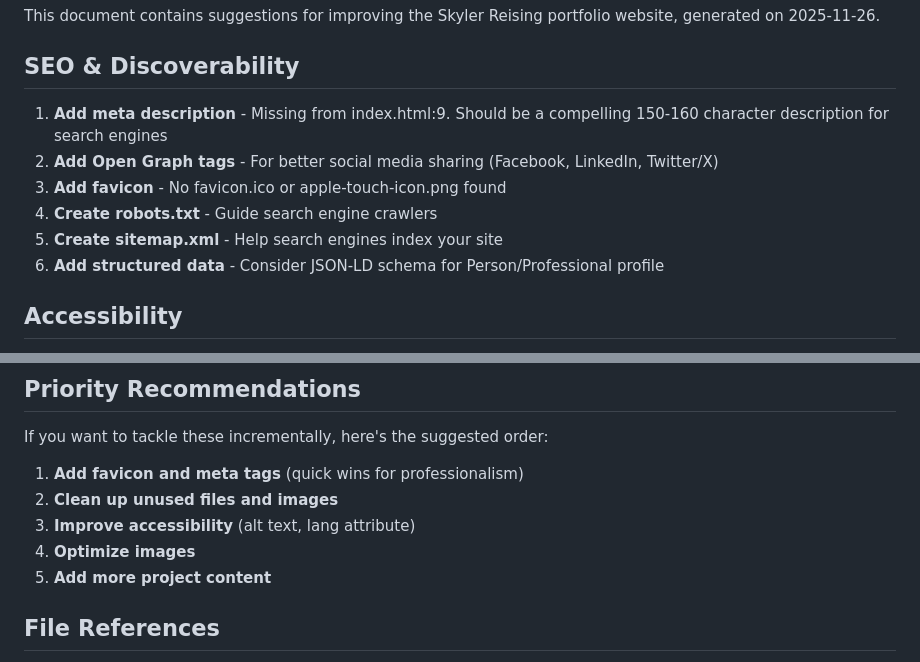
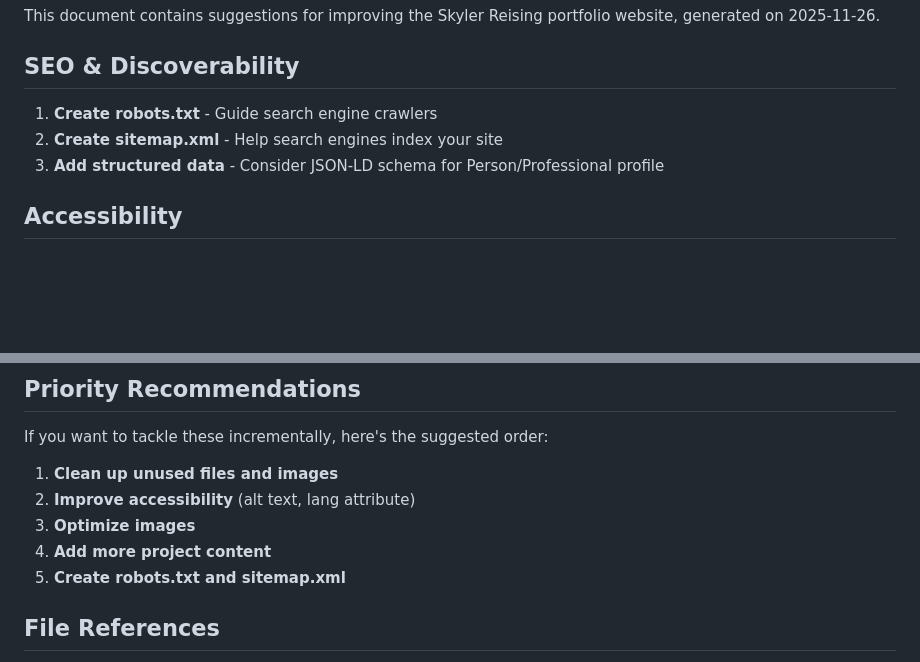
Before and after one commit to skylerreising/skyler-reising, a Markdown page: markdown/claude_suggested_improvements.md, 2 parts joined by grey strips. Drawn GitHub-style; blank space fills up the shorter version.

Commit message:
Update improvement suggestions - mark SEO items as completed
Removed completed SEO improvements from the suggestions document:
- Meta description (completed in PR #2)
- Open Graph tags (completed in PR #2)
- Favicon implementation (completed in PR #2)

Updated priority recommendations to reflect current status.

🤖 Generated with [Claude Code](https://claude.com/claude-code)

Co-Authored-By: Claude <noreply@anthropic.com>

```diff
--- a/markdown/claude_suggested_improvements.md
+++ b/markdown/claude_suggested_improvements.md
@@ -4,12 +4,9 @@ This document contains suggestions for improving the Skyler Reising portfolio we
 
 ## SEO & Discoverability
 
-1. **Add meta description** - Missing from index.html:9. Should be a compelling 150-160 character description for search engines
-2. **Add Open Graph tags** - For better social media sharing (Facebook, LinkedIn, Twitter/X)
-3. **Add favicon** - No favicon.ico or apple-touch-icon.png found
-4. **Create robots.txt** - Guide search engine crawlers
-5. **Create sitemap.xml** - Help search engines index your site
-6. **Add structured data** - Consider JSON-LD schema for Person/Professional profile
+1. **Create robots.txt** - Guide search engine crawlers
+2. **Create sitemap.xml** - Help search engines index your site
+3. **Add structured data** - Consider JSON-LD schema for Person/Professional profile
 
 ## Accessibility
 
@@ -69,11 +66,11 @@ This document contains suggestions for improving the Skyler Reising portfolio we
 
 If you want to tackle these incrementally, here's the suggested order:
 
-1. **Add favicon and meta tags** (quick wins for professionalism)
-2. **Clean up unused files and images**
-3. **Improve accessibility** (alt text, lang attribute)
-4. **Optimize images**
-5. **Add more project content**
+1. **Clean up unused files and images**
+2. **Improve accessibility** (alt text, lang attribute)
+3. **Optimize images**
+4. **Add more project content**
+5. **Create robots.txt and sitemap.xml**
 
 ## File References
 
```
